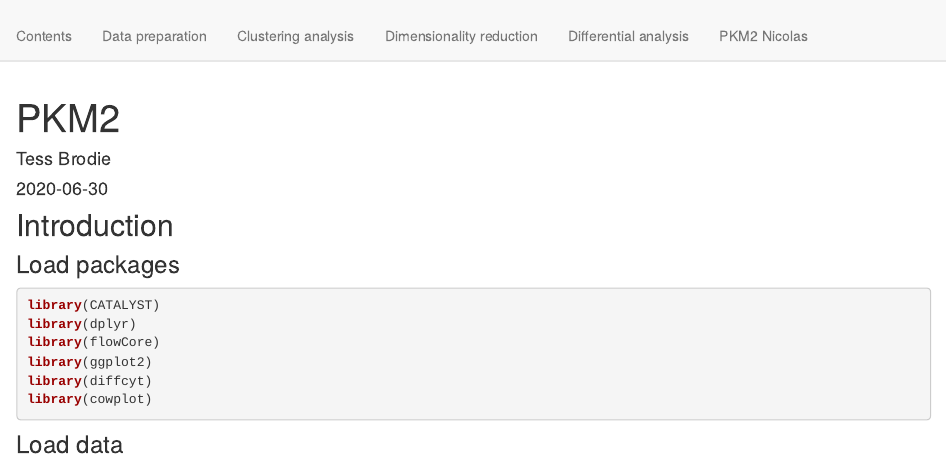
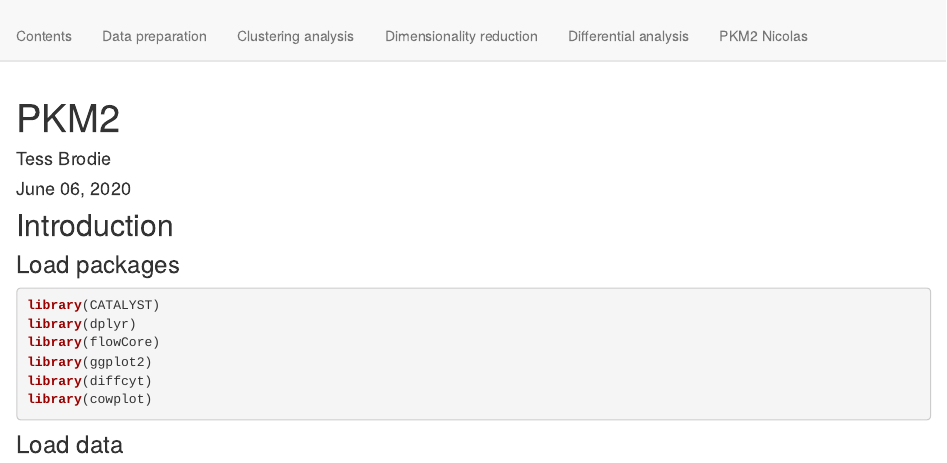
Before and after one commit to tessbrodie/PKM2-analysis, an R Markdown document (analysis/4-PKM2.Rmd): the page in a window 1100 px wide, from its top. Rendered offline with R 4.5, knitr and Pandoc, with nearby package versions; drawn as R Markdown's standard HTML page in place of the format the file asks for; some code elsewhere in the file could not run offline.

Commit message:
wflow_publish("analysis/4-PKM2.Rmd")

```diff
--- a/analysis/4-PKM2.Rmd
+++ b/analysis/4-PKM2.Rmd
@@ -1,10 +1,10 @@
 ---
 title: "PKM2"
 author: "Tess Brodie"
-date: "2020-06-30"
-output: workflowr::wflow_html
-editor_options:
-  chunk_output_type: console
+date: "`r format(Sys.Date(), '%B %m, %Y')`"
+output:
+  workflowr::wflow_html:
+    toc_depth: 2
 ---
 
 ## Introduction
```
